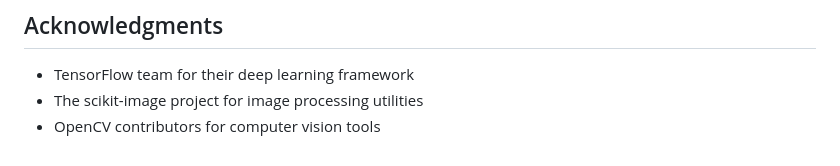
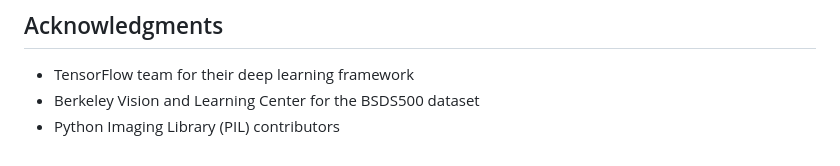
Before and after one commit to janithjay/Image-Noise-Removal-System, a Markdown page: README.md, the part around one of its changes. GitHub-like rendering.

```diff
--- a/README.md
+++ b/README.md
@@ -160,5 +128,5 @@ This project is licensed under the MIT License - see the LICENSE file for detail
 ## Acknowledgments
 
 - TensorFlow team for their deep learning framework
-- The scikit-image project for image processing utilities
-- OpenCV contributors for computer vision tools
+- Berkeley Vision and Learning Center for the BSDS500 dataset
+- Python Imaging Library (PIL) contributors
```
Also changed, not shown: other parts of README.md (+95 -127 lines).
